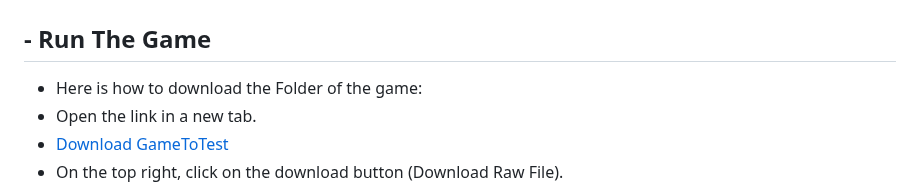
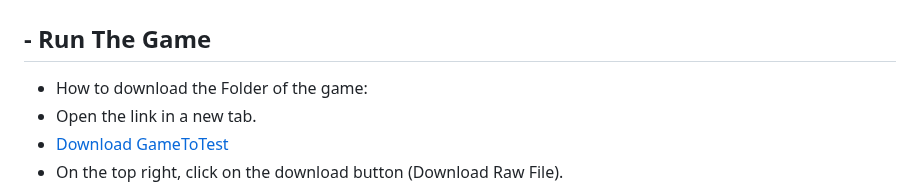
Before and after one commit to Osled/VRelax, a Markdown page: README.md, the part around the change. Drawn GitHub-style.

```diff
--- a/README.md
+++ b/README.md
@@ -1,6 +1,6 @@
 #  - How to run
 ##  - Run The Game
-- Here is how to download the Folder of the game:
+- How to download the Folder of the game:
 - Open the link in a new tab.
 - [Download GameToTest](GameToTest.zip)
 - On the top right, click on the download button (Download Raw File).
```
